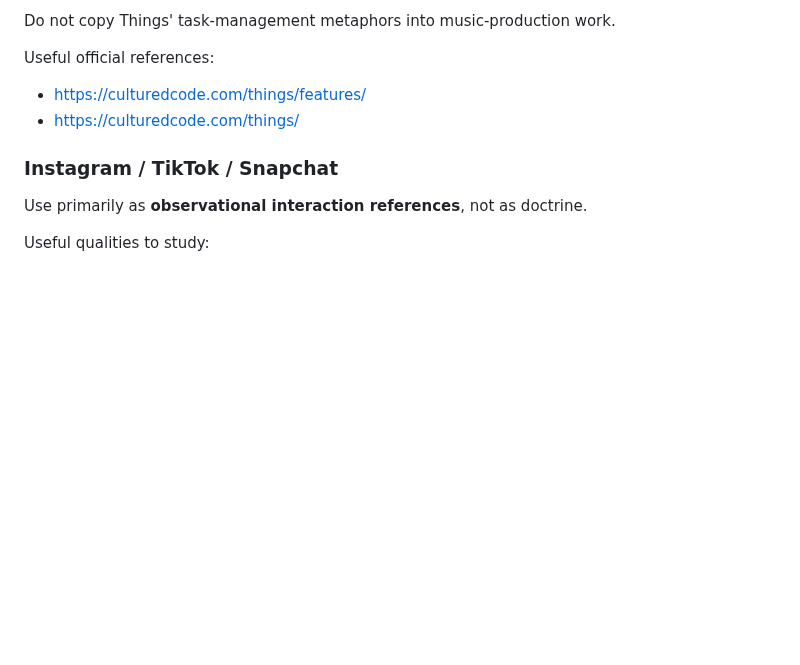
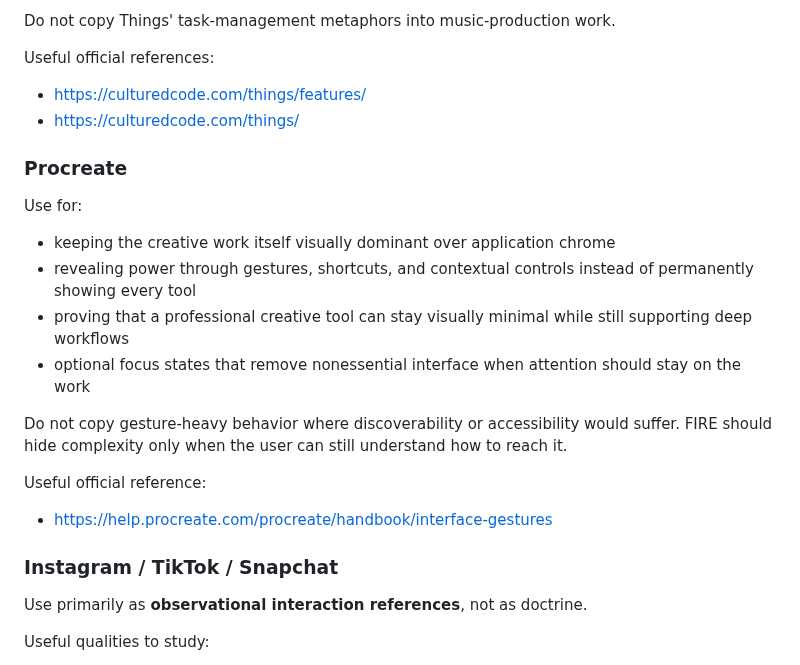
Before and after one commit to BabeDrums/babel-fire, a Markdown page: REFERENCES.md, the part around the change. GitHub-like rendering; blank space fills up the shorter version.

Commit message:
Add Procreate creative-tool reference

```diff
--- a/REFERENCES.md
+++ b/REFERENCES.md
@@ -110,6 +110,18 @@ Do not copy Things' task-management metaphors into music-production work.
 Useful official references:
 - https://culturedcode.com/things/features/
 - https://culturedcode.com/things/
+
+### Procreate
+Use for:
+- keeping the creative work itself visually dominant over application chrome
+- revealing power through gestures, shortcuts, and contextual controls instead of permanently showing every tool
+- proving that a professional creative tool can stay visually minimal while still supporting deep workflows
+- optional focus states that remove nonessential interface when attention should stay on the work
+
+Do not copy gesture-heavy behavior where discoverability or accessibility would suffer. FIRE should hide complexity only when the user can still understand how to reach it.
+
+Useful official reference:
+- https://help.procreate.com/procreate/handbook/interface-gestures
 
 ### Instagram / TikTok / Snapchat
 Use primarily as **observational interaction references**, not as doctrine.
```
